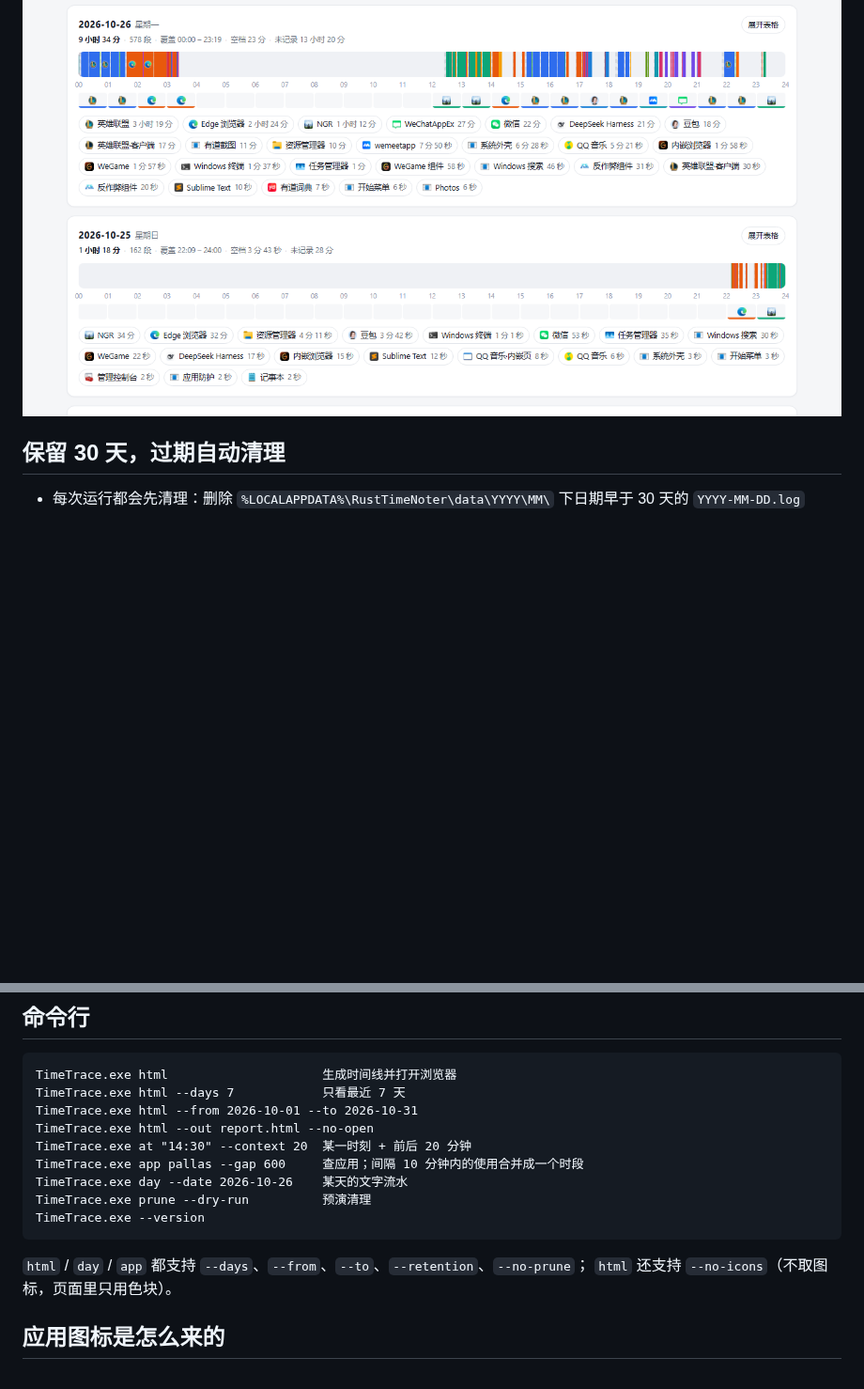
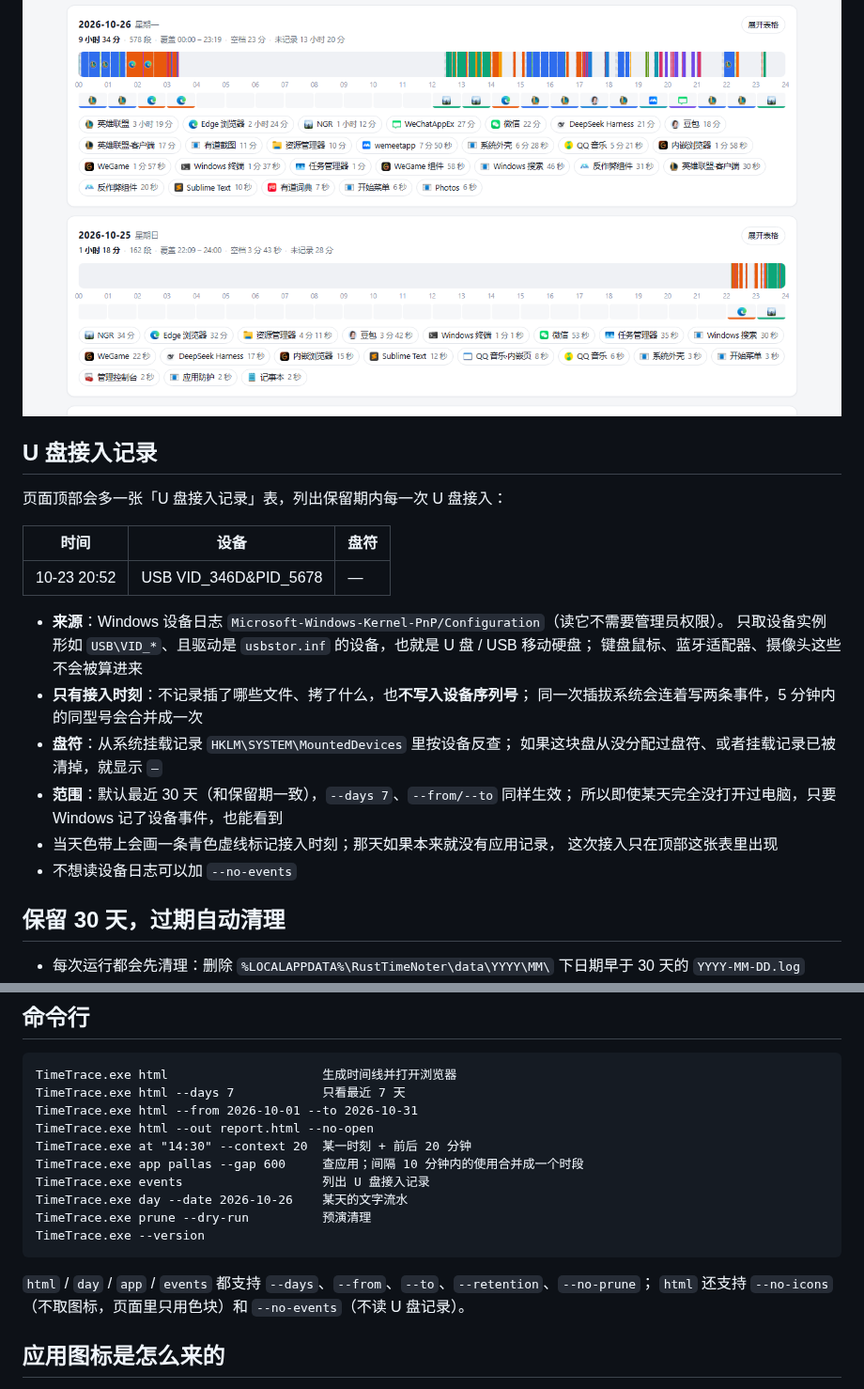
Before and after one commit to Weisifengbuxi/timetrace, a Markdown page: README.md, 2 parts joined by grey strips. Shown at 94% size. GitHub-like rendering; blank space fills up the shorter version.

````diff
--- a/README.md
+++ b/README.md
@@ -53,6 +55,27 @@ RustTimeNoter 记下了你每天的电脑使用情况，但它自带的报表只
 色带下面那排小格子是**每小时的主力应用**，点格子就只看它：
 
 ![每天卡片](screenshot-day.png)
+
+## U 盘接入记录
+
+页面顶部会多一张「U 盘接入记录」表，列出保留期内每一次 U 盘接入：
+
+| 时间 | 设备 | 盘符 |
+| --- | --- | --- |
+| 10-23 20:52 | USB VID_346D&PID_5678 | — |
+
+- **来源**：Windows 设备日志 `Microsoft-Windows-Kernel-PnP/Configuration`（读它不需要管理员权限）。
+  只取设备实例形如 `USB\VID_*`、且驱动是 `usbstor.inf` 的设备，也就是 U 盘 / USB 移动硬盘；
+  键盘鼠标、蓝牙适配器、摄像头这些不会被算进来
+- **只有接入时刻**：不记录插了哪些文件、拷了什么，也**不写入设备序列号**；
+  同一次插拔系统会连着写两条事件，5 分钟内的同型号会合并成一次
+- **盘符**：从系统挂载记录 `HKLM\SYSTEM\MountedDevices` 里按设备反查；
+  如果这块盘从没分配过盘符、或者挂载记录已被清掉，就显示 `—`
+- **范围**：默认最近 30 天（和保留期一致），`--days 7`、`--from/--to` 同样生效；
+  所以即使某天完全没打开过电脑，只要 Windows 记了设备事件，也能看到
+- 当天色带上会画一条青色虚线标记接入时刻；那天如果本来就没有应用记录，
+  这次接入只在顶部这张表里出现
+- 不想读设备日志可以加 `--no-events`
 
 ## 保留 30 天，过期自动清理
 
@@ -74,13 +97,14 @@ TimeTrace.exe html --from 2026-10-01 --to 2026-10-31
 TimeTrace.exe html --out report.html --no-open
 TimeTrace.exe at "14:30" --context 20  某一时刻 + 前后 20 分钟
 TimeTrace.exe app pallas --gap 600     查应用；间隔 10 分钟内的使用合并成一个时段
+TimeTrace.exe events                   列出 U 盘接入记录
 TimeTrace.exe day --date 2026-10-26    某天的文字流水
 TimeTrace.exe prune --dry-run          预演清理
 TimeTrace.exe --version
 ```
 
-`html` / `day` / `app` 都支持 `--days`、`--from`、`--to`、`--retention`、`--no-prune`；
-`html` 还支持 `--no-icons`（不取图标，页面里只用色块）。
+`html` / `day` / `app` / `events` 都支持 `--days`、`--from`、`--to`、`--retention`、`--no-prune`；
+`html` 还支持 `--no-icons`（不取图标，页面里只用色块）和 `--no-events`（不读 U 盘记录）。
 
 ## 应用图标是怎么来的
 
````
Also changed, not shown: other parts of README.md (+5 -2 lines), screenshot.png, 3 other files.
